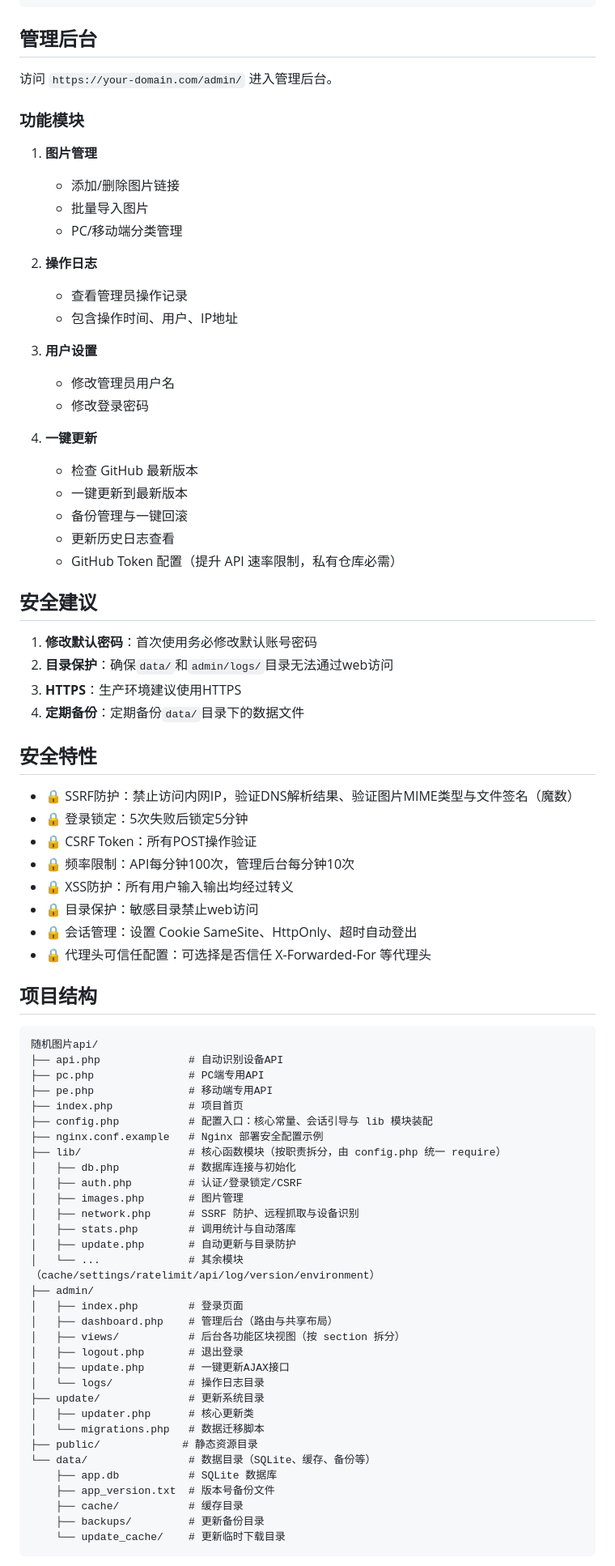
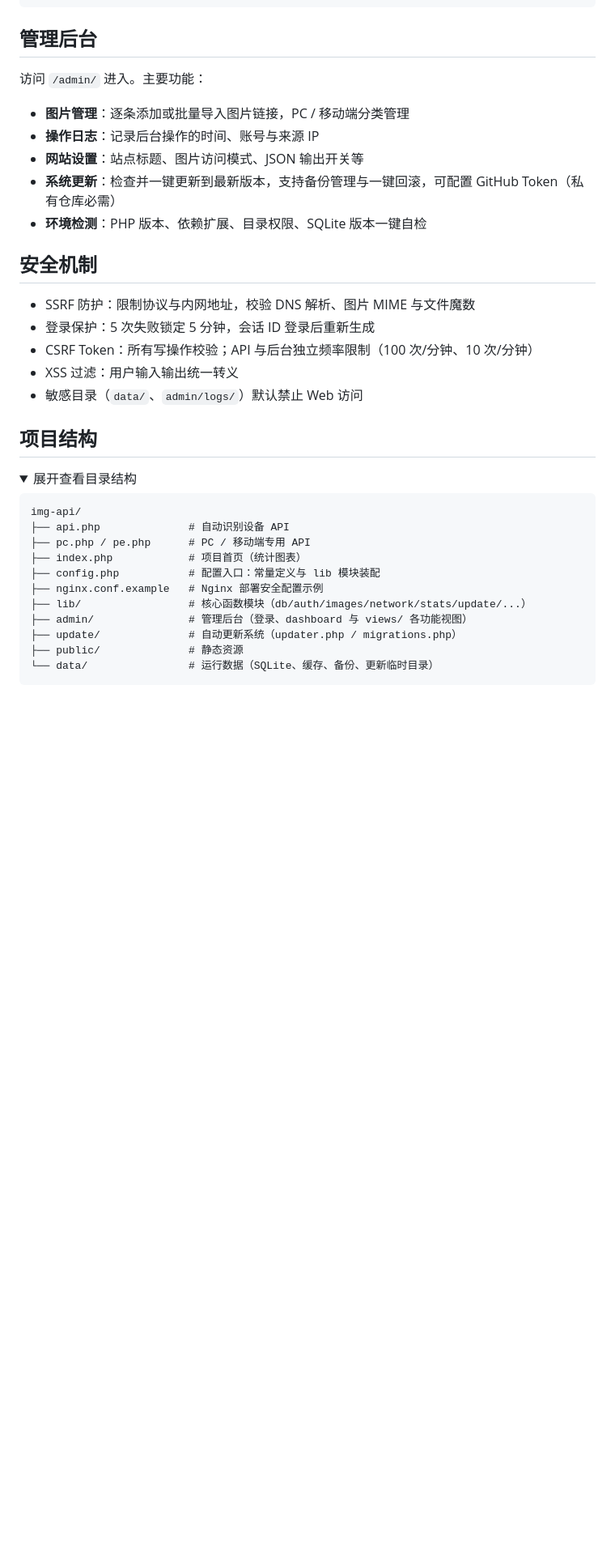
Before and after one commit to muziqiu2/img-api, a Markdown page: README.md, the part around the change printed below. Shown: that part at 81% size. Rendered like a GitHub page; folded sections open; blank space fills up the shorter version.

````diff
--- a/README.md
+++ b/README.md
@@ -107,82 +98,38 @@ API 直接302重定向到随机图片URL，适合`<img>`标签直接使用。
 
 ## 管理后台
 
-访问 `https://your-domain.com/admin/` 进入管理后台。
+访问 `/admin/` 进入。主要功能：
 
-### 功能模块
+- **图片管理**：逐条添加或批量导入图片链接，PC / 移动端分类管理
+- **操作日志**：记录后台操作的时间、账号与来源 IP
+- **网站设置**：站点标题、图片访问模式、JSON 输出开关等
+- **系统更新**：检查并一键更新到最新版本，支持备份管理与一键回滚，可配置 GitHub Token（私有仓库必需）
+- **环境检测**：PHP 版本、依赖扩展、目录权限、SQLite 版本一键自检
 
-1. **图片管理**
-   - 添加/删除图片链接
-   - 批量导入图片
-   - PC/移动端分类管理
+## 安全机制
 
-2. **操作日志**
-   - 查看管理员操作记录
-   - 包含操作时间、用户、IP地址
-
-3. **用户设置**
-   - 修改管理员用户名
-   - 修改登录密码
-
-4. **一键更新**
-   - 检查 GitHub 最新版本
-   - 一键更新到最新版本
-   - 备份管理与一键回滚
-   - 更新历史日志查看
-   - GitHub Token 配置（提升 API 速率限制，私有仓库必需）
-
-## 安全建议
-
-1. **修改默认密码**：首次使用务必修改默认账号密码
-2. **目录保护**：确保`data/`和`admin/logs/`目录无法通过web访问
-3. **HTTPS**：生产环境建议使用HTTPS
-4. **定期备份**：定期备份`data/`目录下的数据文件
-
-## 安全特性
-
-- 🔒 SSRF防护：禁止访问内网IP，验证DNS解析结果、验证图片MIME类型与文件签名（魔数）
-- 🔒 登录锁定：5次失败后锁定5分钟
-- 🔒 CSRF Token：所有POST操作验证
-- 🔒 频率限制：API每分钟100次，管理后台每分钟10次
-- 🔒 XSS防护：所有用户输入输出均经过转义
-- 🔒 目录保护：敏感目录禁止web访问
-- 🔒 会话管理：设置 Cookie SameSite、HttpOnly、超时自动登出
-- 🔒 代理头可信任配置：可选择是否信任 X-Forwarded-For 等代理头
+- SSRF 防护：限制协议与内网地址，校验 DNS 解析、图片 MIME 与文件魔数
+- 登录保护：5 次失败锁定 5 分钟，会话 ID 登录后重新生成
+- CSRF Token：所有写操作校验；API 与后台独立频率限制（100 次/分钟、10 次/分钟）
+- XSS 过滤：用户输入输出统一转义
+- 敏感目录（`data/`、`admin/logs/`）默认禁止 Web 访问
 
 ## 项目结构
 
+<details>
+<summary>展开查看目录结构</summary>
+
 ```
-随机图片api/
-├── api.php              # 自动识别设备API
-├── pc.php               # PC端专用API
-├── pe.php               # 移动端专用API
-├── index.php            # 项目首页
-├── config.php           # 配置入口：核心常量、会话引导与 lib 模块装配
+img-api/
+├── api.php              # 自动识别设备 API
+├── pc.php / pe.php      # PC / 移动端专用 API
+├── index.php            # 项目首页（统计图表）
+├── config.php           # 配置入口：常量定义与 lib 模块装配
 ├── nginx.conf.example   # Nginx 部署安全配置示例
-├── lib/                 # 核心函数模块（按职责拆分，由 config.php 统一 require）
-│   ├── db.php           # 数据库连接与初始化
-│   ├── auth.php         # 认证/登录锁定/CSRF
-│   ├── images.php       # 图片管理
-│   ├── network.php      # SSRF 防护、远程抓取与设备识别
-│   ├── stats.php        # 调用统计与自动落库
-│   ├── update.php       # 自动更新与目录防护
-│   └── ...              # 其余模块（cache/settings/ratelimit/api/log/version/environment）
-├── admin/
-│   ├── index.php        # 登录页面
-│   ├── dashboard.php    # 管理后台（路由与共享布局）
-│   ├── views/           # 后台各功能区块视图（按 section 拆分）
-│   ├── logout.php       # 退出登录
-│   ├── update.php       # 一键更新AJAX接口
-│   └── logs/            # 操作日志目录
-├── update/              # 更新系统目录
-│   ├── updater.php      # 核心更新类
-│   └── migrations.php   # 数据迁移脚本
-├── public/             # 静态资源目录
-└── data/                # 数据目录（SQLite、缓存、备份等）
-    ├── app.db           # SQLite 数据库
-    ├── app_version.txt  # 版本号备份文件
-    ├── cache/           # 缓存目录
-    ├── backups/         # 更新备份目录
-    └── update_cache/    # 更新临时下载目录
+├── lib/                 # 核心函数模块（db/auth/images/network/stats/update/...）
+├── admin/               # 管理后台（登录、dashboard 与 views/ 各功能视图）
+├── update/              # 自动更新系统（updater.php / migrations.php）
+├── public/              # 静态资源
+└── data/                # 运行数据（SQLite、缓存、备份、更新临时目录）
 ```
 
````
Also changed, not shown: other parts of README.md (+70 -87 lines), docs/screenshots/admin.png (added), docs/screenshots/home.png (added).
